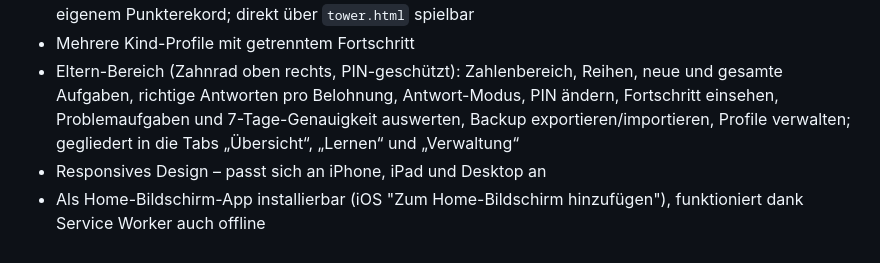
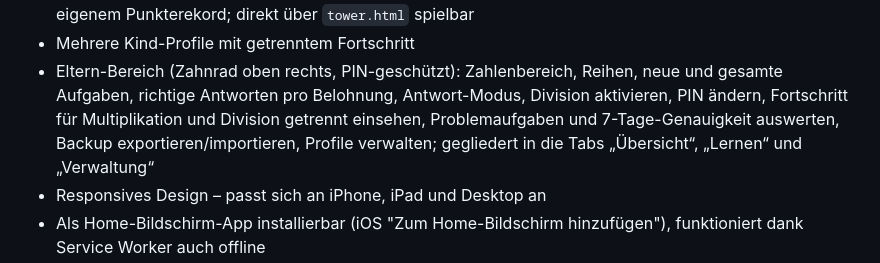
Before and after one commit to daHeik/mathTrainer, a Markdown page: README.md, the part around the change printed below. Drawn GitHub-style.

```diff
--- a/README.md
+++ b/README.md
@@ -58,8 +72,9 @@ kleine Direktstarter, die dieselben integrierten Spiele ohne Lernbelohnung
 - Mehrere Kind-Profile mit getrenntem Fortschritt
 - Eltern-Bereich (Zahnrad oben rechts, PIN-geschützt): Zahlenbereich,
   Reihen, neue und gesamte Aufgaben, richtige Antworten pro Belohnung,
-  Antwort-Modus, PIN ändern, Fortschritt einsehen, Problemaufgaben und
-  7-Tage-Genauigkeit auswerten, Backup exportieren/importieren, Profile verwalten;
+  Antwort-Modus, Division aktivieren, PIN ändern, Fortschritt für Multiplikation
+  und Division getrennt einsehen, Problemaufgaben und 7-Tage-Genauigkeit
+  auswerten, Backup exportieren/importieren, Profile verwalten;
   gegliedert in die Tabs „Übersicht“, „Lernen“ und „Verwaltung“
 - Responsives Design – passt sich an iPhone, iPad und Desktop an
 - Als Home-Bildschirm-App installierbar (iOS "Zum Home-Bildschirm hinzufügen"),
```
Also changed, not shown: other parts of README.md (+44 -1 lines), ASSET_PROVENANCE.md (added, +34 -0 lines), agent.md (+4 -0 lines), icon-192.png, icon-512.png, 7 other files.
